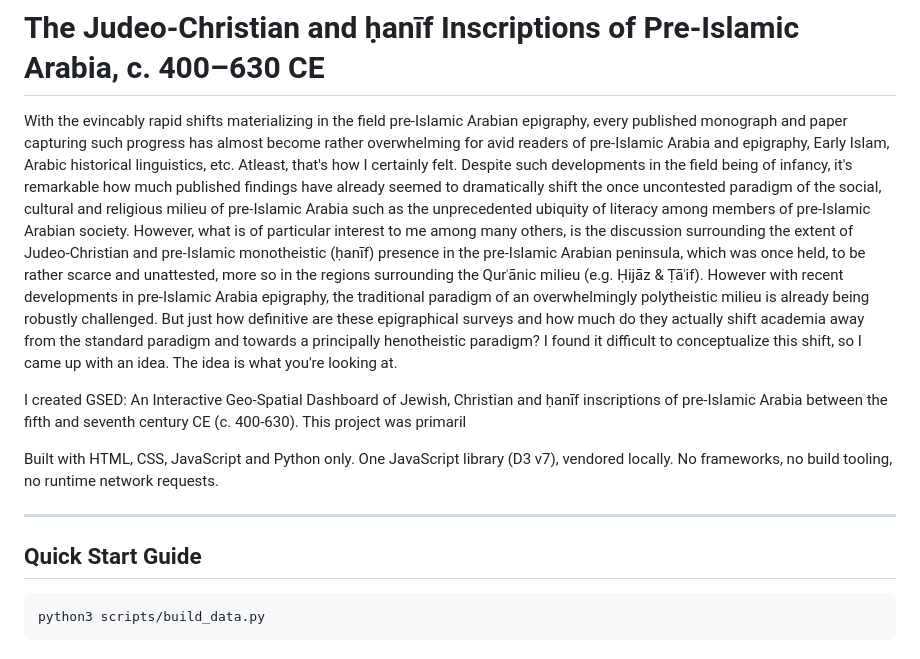
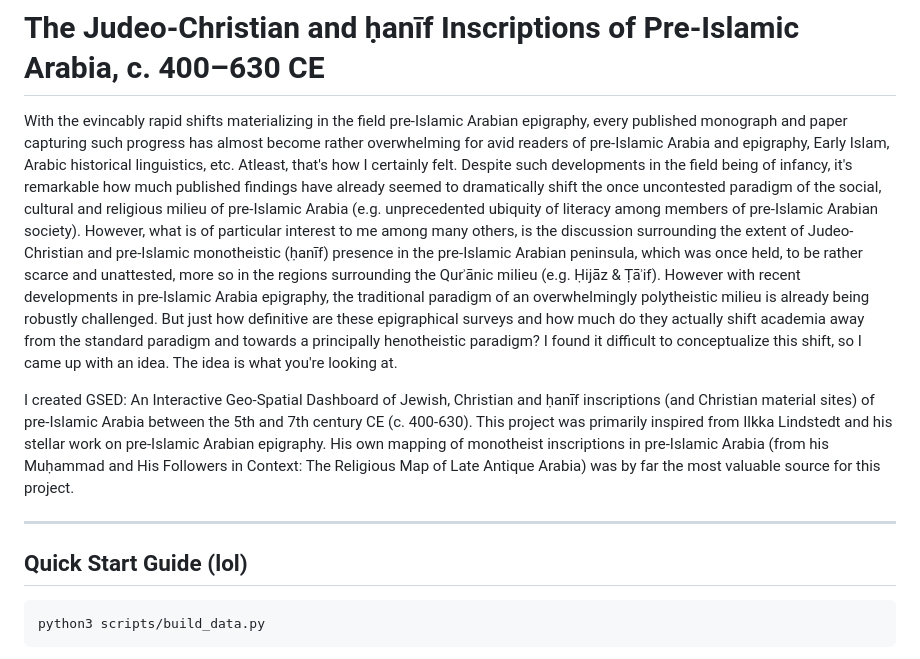
Before and after one commit to kunnn1/Geospatial-Epigraphy-Dashboard-GSED-, a Markdown page: README.md, the part around the change. GitHub-like rendering.

````diff
--- a/README.md
+++ b/README.md
@@ -1,15 +1,12 @@
 # The Judeo-Christian and ḥanīf Inscriptions of Pre-Islamic Arabia, c. 400–630 CE
 
-With the evincably rapid shifts materializing in the field pre-Islamic Arabian epigraphy, every published monograph and paper capturing such progress has almost become rather overwhelming for avid readers of pre-Islamic Arabia and epigraphy, Early Islam, Arabic historical linguistics, etc. Atleast, that's how I certainly felt. Despite such developments in the field being of infancy, it's remarkable how much published findings have already seemed to dramatically shift the once uncontested paradigm of the social, cultural and religious milieu of pre-Islamic Arabia such as the unprecedented ubiquity of literacy among members of pre-Islamic Arabian society. However, what is of particular interest to me among many others, is the discussion surrounding the extent of Judeo-Christian and pre-Islamic monotheistic (ḥanīf) presence in the pre-Islamic Arabian peninsula, which was once held, to be rather scarce and unattested, more so in the regions surrounding the Qurʾānic milieu (e.g. Ḥijāz & Ṭāʾif). However with recent developments in pre-Islamic Arabia epigraphy, the traditional paradigm of an overwhelmingly polytheistic milieu is already being robustly challenged. But just how definitive are these epigraphical surveys and how much do they actually shift academia away from the standard paradigm and towards a principally henotheistic paradigm? I found it difficult to conceptualize this shift, so I came up with an idea. The idea is what you're looking at.
+With the evincably rapid shifts materializing in the field pre-Islamic Arabian epigraphy, every published monograph and paper capturing such progress has almost become rather overwhelming for avid readers of pre-Islamic Arabia and epigraphy, Early Islam, Arabic historical linguistics, etc. Atleast, that's how I certainly felt. Despite such developments in the field being of infancy, it's remarkable how much published findings have already seemed to dramatically shift the once uncontested paradigm of the social, cultural and religious milieu of pre-Islamic Arabia (e.g. unprecedented ubiquity of literacy among members of pre-Islamic Arabian society). However, what is of particular interest to me among many others, is the discussion surrounding the extent of Judeo-Christian and pre-Islamic monotheistic (ḥanīf) presence in the pre-Islamic Arabian peninsula, which was once held, to be rather scarce and unattested, more so in the regions surrounding the Qurʾānic milieu (e.g. Ḥijāz & Ṭāʾif). However with recent developments in pre-Islamic Arabia epigraphy, the traditional paradigm of an overwhelmingly polytheistic milieu is already being robustly challenged. But just how definitive are these epigraphical surveys and how much do they actually shift academia away from the standard paradigm and towards a principally henotheistic paradigm? I found it difficult to conceptualize this shift, so I came up with an idea. The idea is what you're looking at.
 
-I created GSED: An Interactive Geo-Spatial Dashboard of Jewish, Christian and ḥanīf inscriptions of pre-Islamic Arabia between the fifth and seventh century CE (c. 400-630). This project was primaril
-
-Built with HTML, CSS, JavaScript and Python only. One JavaScript library (D3 v7),
-vendored locally. No frameworks, no build tooling, no runtime network requests.
+I created GSED: An Interactive Geo-Spatial Dashboard of Jewish, Christian and ḥanīf inscriptions (and Christian material sites) of pre-Islamic Arabia between the 5th and 7th century CE (c. 400-630). This project was primarily inspired from Ilkka Lindstedt and his stellar work on pre-Islamic Arabian epigraphy. His own mapping of monotheist inscriptions in pre-Islamic Arabia (from his Muḥammad and His Followers in Context: The Religious Map of Late Antique Arabia) was by far the most valuable source for this project.
 
 ---
 
-## Quick Start Guide
+## Quick Start Guide (lol)
 
 ```bash
 python3 scripts/build_data.py
````
